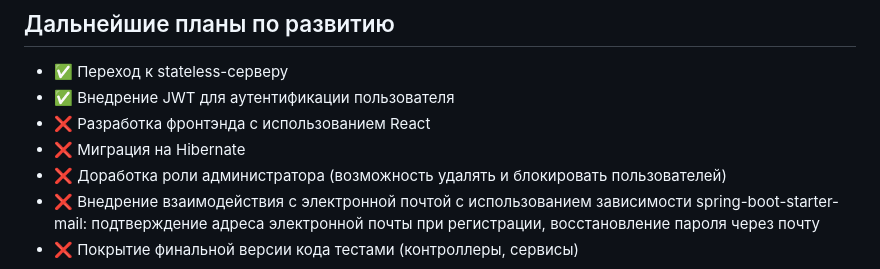
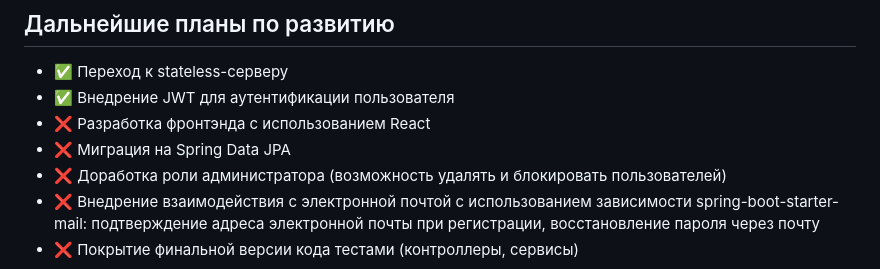
Before and after one commit to gur-anya/finance-tracker, a Markdown page: README.md, the part around the change. Rendered like a GitHub page.

```diff
--- a/README.md
+++ b/README.md
@@ -86,7 +86,7 @@ https://github.com/anya-ananasss/FinanceTracker/pull/5
 - ✅ Переход к stateless-серверу
 - ✅ Внедрение JWT для аутентификации пользователя
 - ❌ Разработка фронтэнда с использованием React
-- ❌ Миграция на Hibernate
+- ❌ Миграция на Spring Data JPA
 - ❌ Доработка роли администратора (возможность удалять и блокировать пользователей)
 - ❌ Внедрение взаимодействия с электронной почтой с использованием зависимости spring-boot-starter-mail: подтверждение адреса электронной почты при регистрации, восстановление пароля через почту
 - ❌ Покрытие финальной версии кода тестами (контроллеры, сервисы)
```
